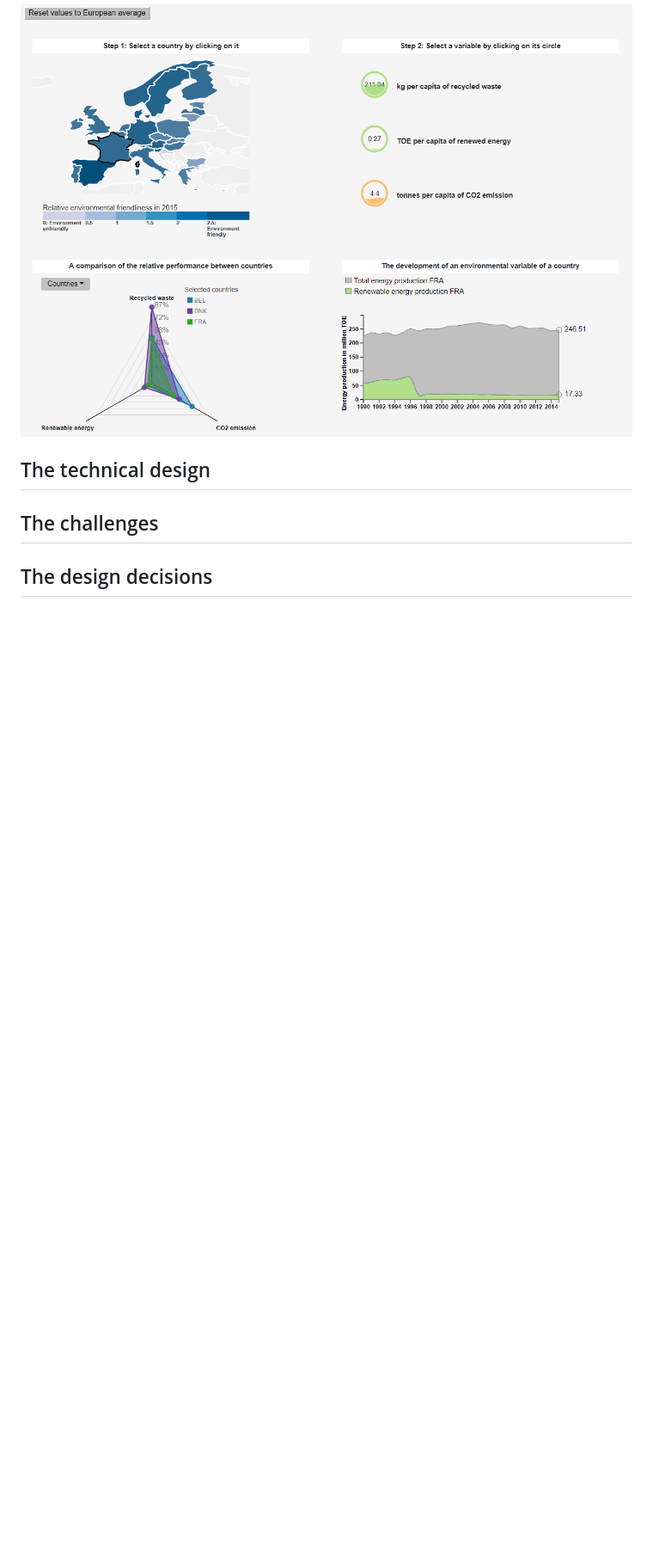
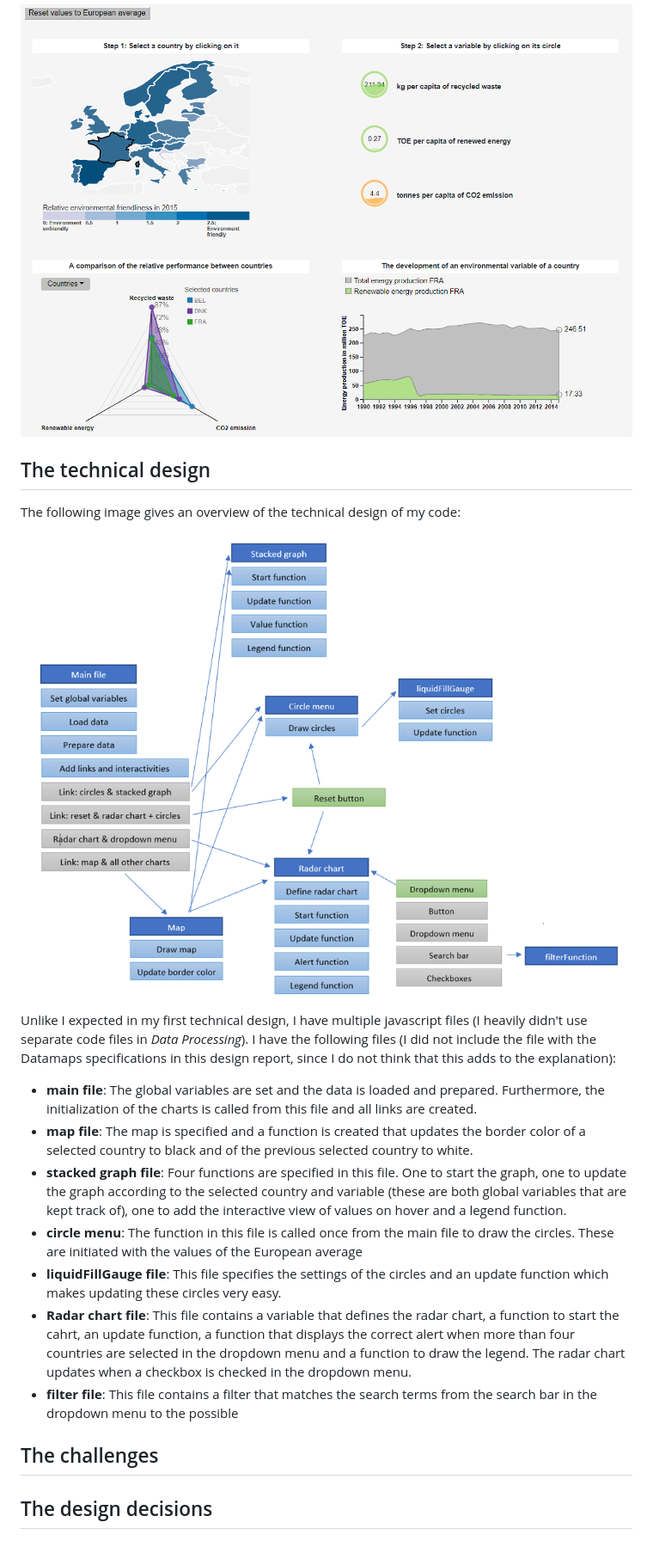
Before and after one commit to NadjaUvA/Programmeerproject, a Markdown page: REPORT.md, the part around the change printed below. Shown: that part at 86% size. Drawn GitHub-style; pictures changed too: doc/diagramFinal.PNG (added); blank space fills up the shorter version.

Commit message:
update report

```diff
--- a/REPORT.md
+++ b/REPORT.md
@@ -13,8 +13,20 @@ My application is depicted below. Four charts allow for an insight into the perf
 
 ![image of application](/doc/application.PNG)
 
+## The technical design
 
-## The technical design
+The following image gives an overview of the technical design of my code:
+
+![image of technical design](/doc/diagramFinal.PNG)
+
+Unlike I expected in my first technical design, I have multiple javascript files (I heavily didn't use separate code files in *Data Processing*). I have the following files (I did not include the file with the Datamaps specifications in this design report, since I do not think that this adds to the explanation):
+* **main file**: The global variables are set and the data is loaded and prepared. Furthermore, the initialization of the charts is called from this file and all links are created.
+* **map file**: The map is specified and a function is created that updates the border color of a selected country to black and of the previous selected country to white.
+* **stacked graph file**: Four functions are specified in this file. One to start the graph, one to update the graph according to the selected country and variable (these are both global variables that are kept track of), one to add the interactive view of values on hover and a legend function.
+* **circle menu**: The function in this file is called once from the main file to draw the circles. These are initiated with the values of the European average
+* **liquidFillGauge file**: This file specifies the settings of the circles and an update function which makes updating these circles very easy.
+* **Radar chart file**: This file contains a variable that defines the radar chart, a function to start the cahrt, an update function, a function that displays the correct alert when more than four countries are selected in the dropdown menu and a function to draw the legend. The radar chart updates when a checkbox is checked in the dropdown menu.
+* **filter file**: This file contains a filter that matches the search terms from the search bar in the dropdown menu to the possible
 
 ## The challenges
 
```
Also changed, not shown: other parts of REPORT.md (+1 -1 lines), 1 other file.
